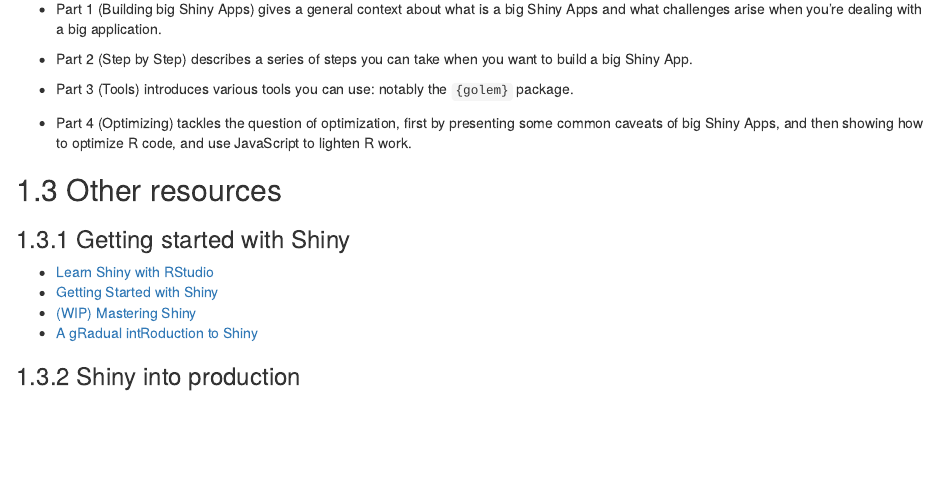
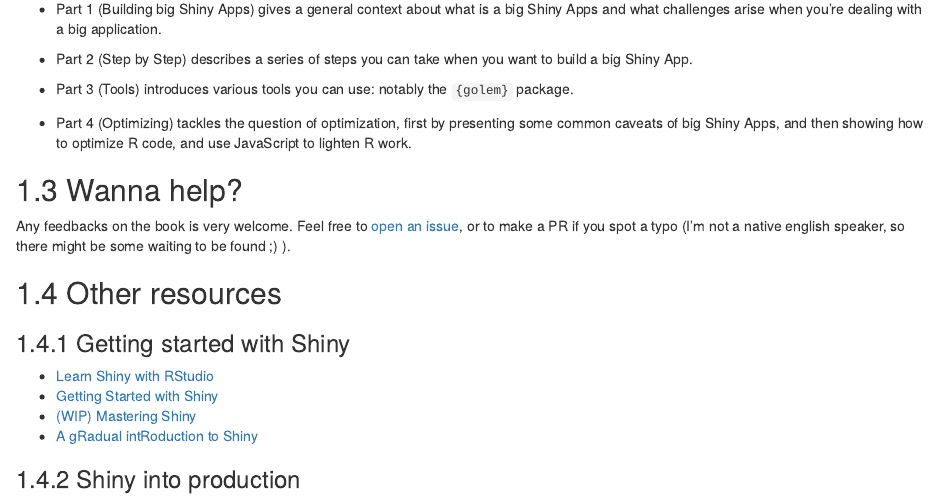
Before and after one commit to ThinkR-open/engineering-shiny-book, an R Markdown document (index.Rmd): the page in a window 1100 px wide, from 500 px down. Rendered offline with R 4.5, knitr and Pandoc, with nearby package versions; drawn as R Markdown's standard HTML page in place of the format the file asks for.

Commit message:
added wanna help to index

```diff
--- a/index.Rmd
+++ b/index.Rmd
@@ -31,6 +31,10 @@
 
 + Part 4 (Optimizing) tackles the question of optimization, first by presenting some common caveats of big Shiny Apps, and then showing how to optimize R code, and use JavaScript to lighten R work.
 
+## Wanna help?
+
+Any feedbacks on the book is very welcome. Feel free to [open an issue](https://github.com/ThinkR-open/building-shiny-apps-workflow/issues), or to make a PR if you spot a typo (I'm not a native english speaker, so there might be some waiting to be found ;) ).
+
 ## Other resources
 
 ### Getting started with Shiny
```
Also changed, not shown: docs/search_index.json, 14 other files.
